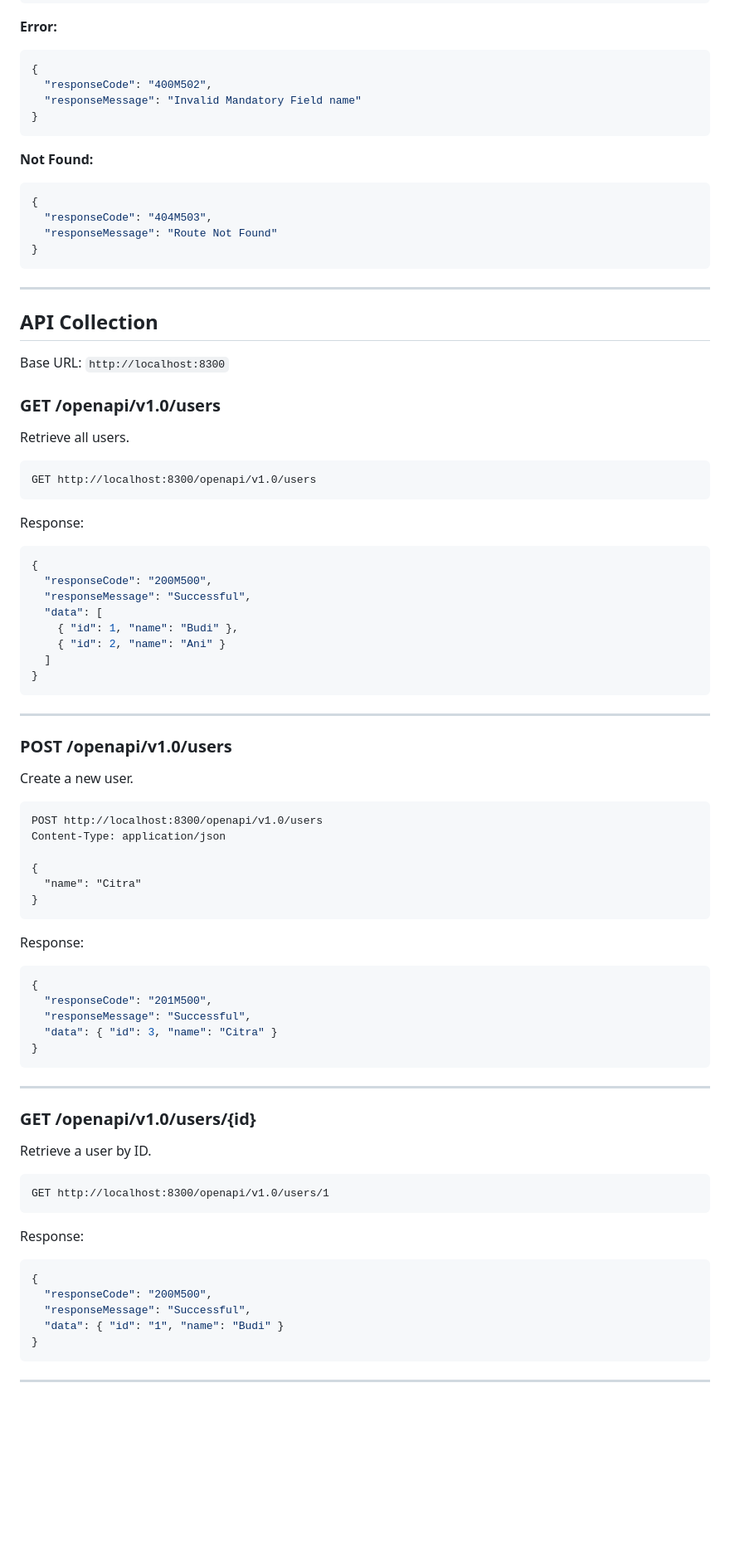
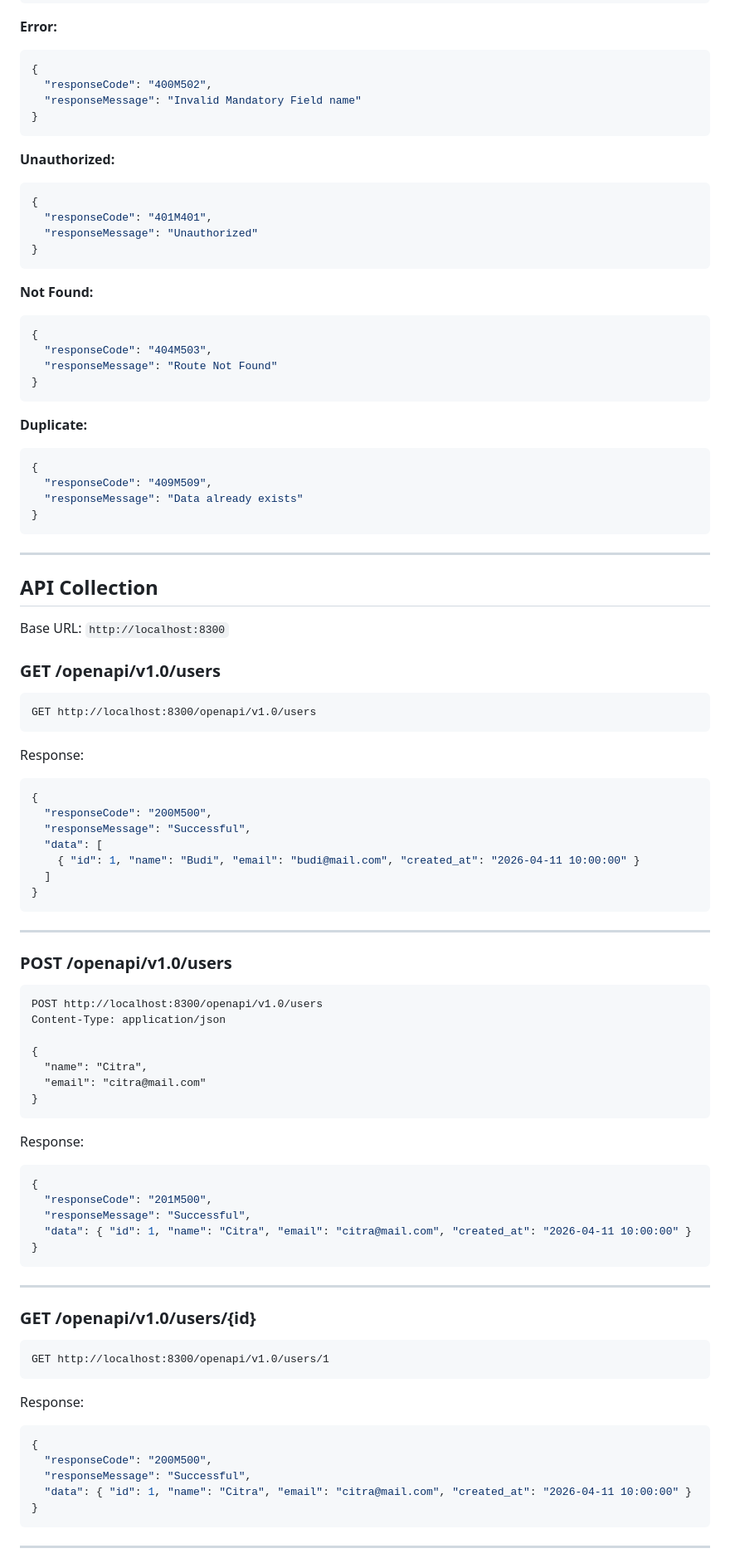
Before and after one commit to MYusron12/artemis, a Markdown page: readme.md, the part around one of its changes. Shown at 83% size. Rendered like a GitHub page; blank space fills up the shorter version.

````diff
--- a/readme.md
+++ b/readme.md
@@ -194,11 +308,27 @@ All responses follow a consistent JSON structure:
 }
 ```
 
+**Unauthorized:**
+```json
+{
+  "responseCode": "401M401",
+  "responseMessage": "Unauthorized"
+}
+```
+
 **Not Found:**
 ```json
 {
   "responseCode": "404M503",
   "responseMessage": "Route Not Found"
+}
+```
+
+**Duplicate:**
+```json
+{
+  "responseCode": "409M509",
+  "responseMessage": "Data already exists"
 }
 ```
 
@@ -210,8 +340,6 @@ Base URL: `http://localhost:8300`
 
 ### GET /openapi/v1.0/users
 
-Retrieve all users.
-
 ```
 GET http://localhost:8300/openapi/v1.0/users
 ```
@@ -222,8 +350,7 @@ Response:
   "responseCode": "200M500",
   "responseMessage": "Successful",
   "data": [
-    { "id": 1, "name": "Budi" },
-    { "id": 2, "name": "Ani" }
+    { "id": 1, "name": "Budi", "email": "budi@mail.com", "created_at": "2026-04-11 10:00:00" }
   ]
 }
 ```
@@ -232,14 +359,13 @@ Response:
 
 ### POST /openapi/v1.0/users
 
-Create a new user.
-
 ```
 POST http://localhost:8300/openapi/v1.0/users
 Content-Type: application/json
 
 {
-  "name": "Citra"
+  "name": "Citra",
+  "email": "citra@mail.com"
 }
 ```
 
@@ -248,15 +374,13 @@ Response:
 {
   "responseCode": "201M500",
   "responseMessage": "Successful",
-  "data": { "id": 3, "name": "Citra" }
+  "data": { "id": 1, "name": "Citra", "email": "citra@mail.com", "created_at": "2026-04-11 10:00:00" }
 }
 ```
 
 ---
 
 ### GET /openapi/v1.0/users/{id}
-
-Retrieve a user by ID.
 
 ```
 GET http://localhost:8300/openapi/v1.0/users/1
@@ -267,7 +391,7 @@ Response:
 {
   "responseCode": "200M500",
   "responseMessage": "Successful",
-  "data": { "id": "1", "name": "Budi" }
+  "data": { "id": 1, "name": "Citra", "email": "citra@mail.com", "created_at": "2026-04-11 10:00:00" }
 }
 ```
 
````
Also changed, not shown: other parts of readme.md (+140 -28 lines).
